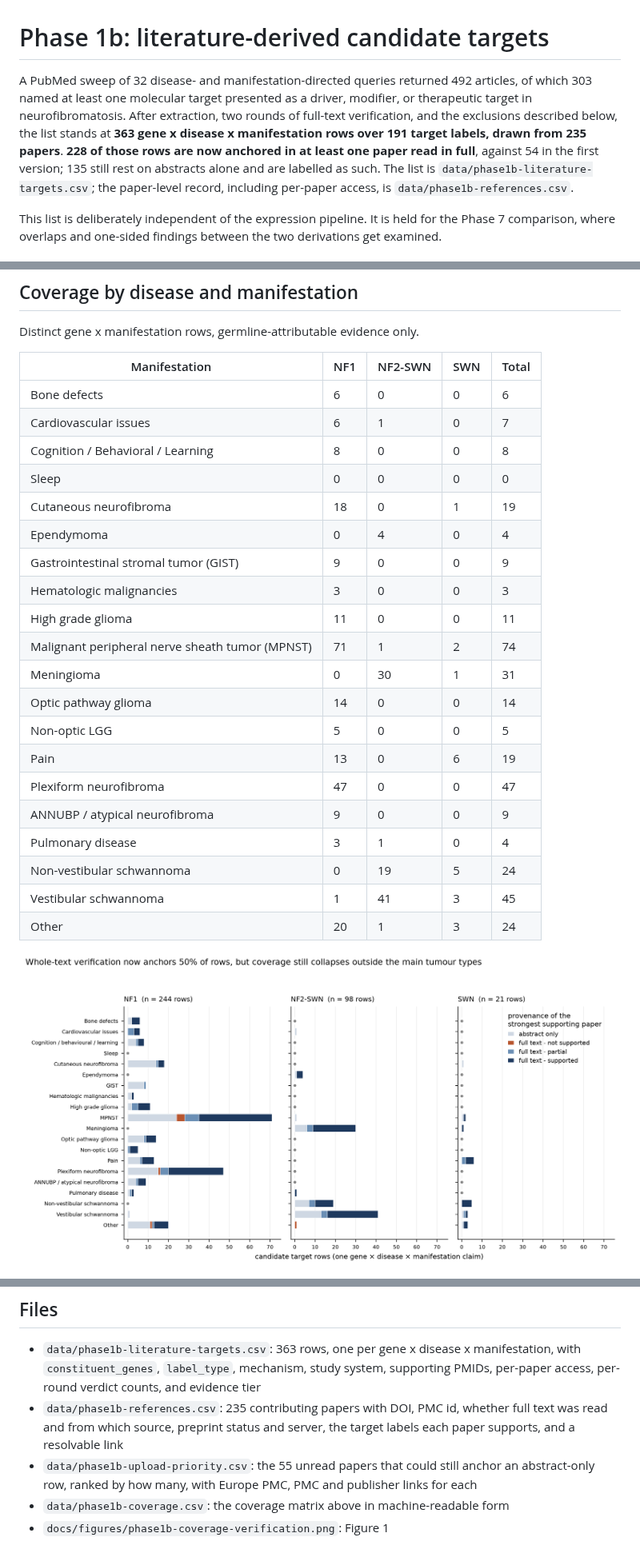
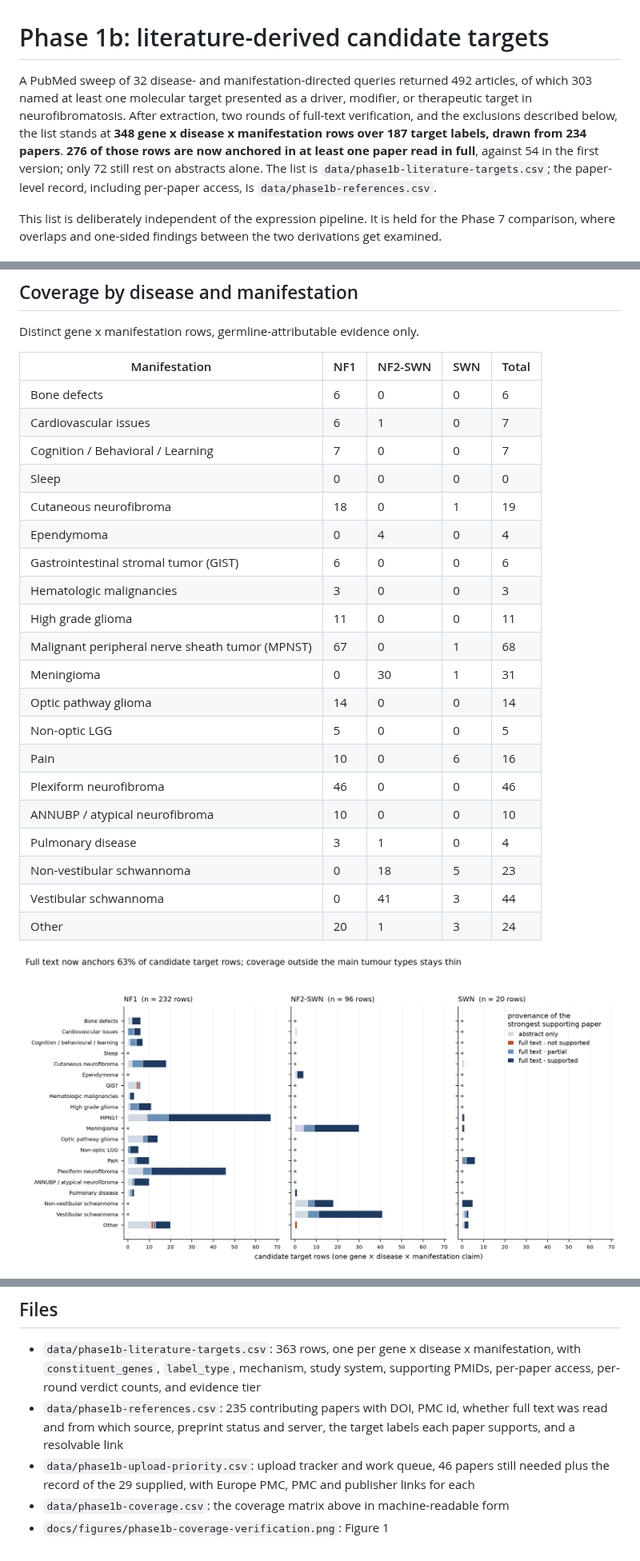
Before and after one commit to karaquaid/nf-target-pipeline, a Markdown page: docs/phase1b-literature-targets.md, 3 parts joined by grey strips. Shown at 80% size. GitHub-like rendering; pictures changed too: docs/figures/phase1b-coverage-verification.png.

```diff
--- a/docs/phase1b-literature-targets.md
+++ b/docs/phase1b-literature-targets.md
@@ -1,6 +1,6 @@
 # Phase 1b: literature-derived candidate targets
 
-A PubMed sweep of 32 disease- and manifestation-directed queries returned 492 articles, of which 303 named at least one molecular target presented as a driver, modifier, or therapeutic target in neurofibromatosis. After extraction, two rounds of full-text verification, and the exclusions described below, the list stands at **363 gene x disease x manifestation rows over 191 target labels, drawn from 235 papers**. **228 of those rows are now anchored in at least one paper read in full**, against 54 in the first version; 135 still rest on abstracts alone and are labelled as such. The list is `data/phase1b-literature-targets.csv`; the paper-level record, including per-paper access, is `data/phase1b-references.csv`.
+A PubMed sweep of 32 disease- and manifestation-directed queries returned 492 articles, of which 303 named at least one molecular target presented as a driver, modifier, or therapeutic target in neurofibromatosis. After extraction, two rounds of full-text verification, and the exclusions described below, the list stands at **348 gene x disease x manifestation rows over 187 target labels, drawn from 234 papers**. **276 of those rows are now anchored in at least one paper read in full**, against 54 in the first version; only 72 still rest on abstracts alone. The list is `data/phase1b-literature-targets.csv`; the paper-level record, including per-paper access, is `data/phase1b-references.csv`.
 
 This list is deliberately independent of the expression pipeline. It is held for the Phase 7 comparison, where overlaps and one-sided findings between the two derivations get examined.
 
@@ -56,23 +56,23 @@ Distinct gene x manifestation rows, germline-attributable evidence only.
 |---|---|---|---|---|
 | Bone defects | 6 | 0 | 0 | 6 |
 | Cardiovascular issues | 6 | 1 | 0 | 7 |
-| Cognition / Behavioral / Learning | 8 | 0 | 0 | 8 |
+| Cognition / Behavioral / Learning | 7 | 0 | 0 | 7 |
 | Sleep | 0 | 0 | 0 | 0 |
 | Cutaneous neurofibroma | 18 | 0 | 1 | 19 |
 | Ependymoma | 0 | 4 | 0 | 4 |
-| Gastrointestinal stromal tumor (GIST) | 9 | 0 | 0 | 9 |
+| Gastrointestinal stromal tumor (GIST) | 6 | 0 | 0 | 6 |
 | Hematologic malignancies | 3 | 0 | 0 | 3 |
 | High grade glioma | 11 | 0 | 0 | 11 |
-| Malignant peripheral nerve sheath tumor (MPNST) | 71 | 1 | 2 | 74 |
+| Malignant peripheral nerve sheath tumor (MPNST) | 67 | 0 | 1 | 68 |
 | Meningioma | 0 | 30 | 1 | 31 |
 | Optic pathway glioma | 14 | 0 | 0 | 14 |
 | Non-optic LGG | 5 | 0 | 0 | 5 |
-| Pain | 13 | 0 | 6 | 19 |
-| Plexiform neurofibroma | 47 | 0 | 0 | 47 |
-| ANNUBP / atypical neurofibroma | 9 | 0 | 0 | 9 |
+| Pain | 10 | 0 | 6 | 16 |
+| Plexiform neurofibroma | 46 | 0 | 0 | 46 |
+| ANNUBP / atypical neurofibroma | 10 | 0 | 0 | 10 |
 | Pulmonary disease | 3 | 1 | 0 | 4 |
-| Non-vestibular schwannoma | 0 | 19 | 5 | 24 |
-| Vestibular schwannoma | 1 | 41 | 3 | 45 |
+| Non-vestibular schwannoma | 0 | 18 | 5 | 23 |
+| Vestibular schwannoma | 0 | 41 | 3 | 44 |
 | Other | 20 | 1 | 3 | 24 |
 
 ![Stacked horizontal bars of candidate target rows per manifestation, one panel per disease, shaded by whether the strongest supporting paper was read in full text or only as an abstract](figures/phase1b-coverage-verification.png)
@@ -116,6 +126,6 @@ Verification ran in two rounds. The first used NCBI PMC and covered 56 papers, p
 
 - `data/phase1b-literature-targets.csv`: 363 rows, one per gene x disease x manifestation, with `constituent_genes`, `label_type`, mechanism, study system, supporting PMIDs, per-paper access, per-round verdict counts, and evidence tier
 - `data/phase1b-references.csv`: 235 contributing papers with DOI, PMC id, whether full text was read and from which source, preprint status and server, the target labels each paper supports, and a resolvable link
-- `data/phase1b-upload-priority.csv`: the 55 unread papers that could still anchor an abstract-only row, ranked by how many, with Europe PMC, PMC and publisher links for each
+- `data/phase1b-upload-priority.csv`: upload tracker and work queue, 46 papers still needed plus the record of the 29 supplied, with Europe PMC, PMC and publisher links for each
 - `data/phase1b-coverage.csv`: the coverage matrix above in machine-readable form
 - `docs/figures/phase1b-coverage-verification.png`: Figure 1
```
Also changed, not shown: other parts of docs/phase1b-literature-targets.md (+16 -6 lines), 4 other files.
